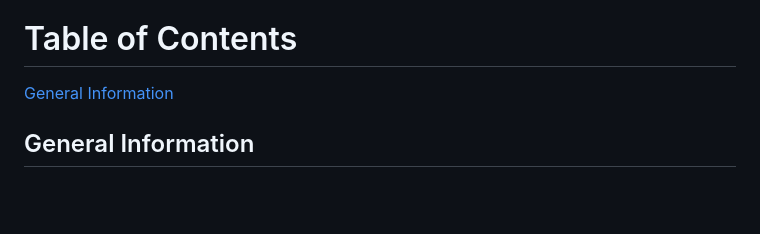
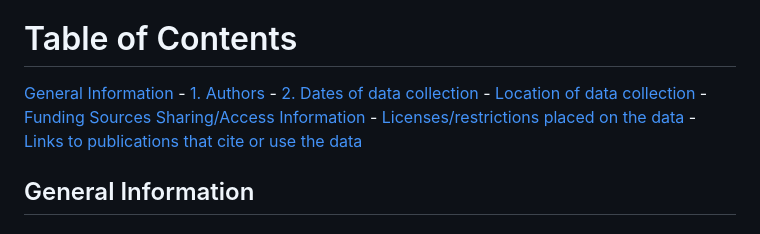
Before and after one commit to haydenvega/algae_code, a Markdown page: README.md, the part around the change. Drawn GitHub-style; blank space fills up the shorter version.

Commit message:
table of contents

```diff
--- a/README.md
+++ b/README.md
@@ -2,8 +2,14 @@
 This repository contains data and preliminary analysis for the Macroalgal functional trait project.
 # Table of Contents
 
-  [General Information]()
-
+  [General Information](https://github.com/haydenvega/algae_code?tab=readme-ov-file#general-information)
+    - [1. Authors]()
+    - [2. Dates of data collection]()
+    - [Location of data collection]()
+    - [Funding Sources]()
+  [Sharing/Access Information]()
+    - [Licenses/restrictions placed on the data]()
+    - [Links to publications that cite or use the data]()
 ## General Information
 
 ### 1. Authors:
```
